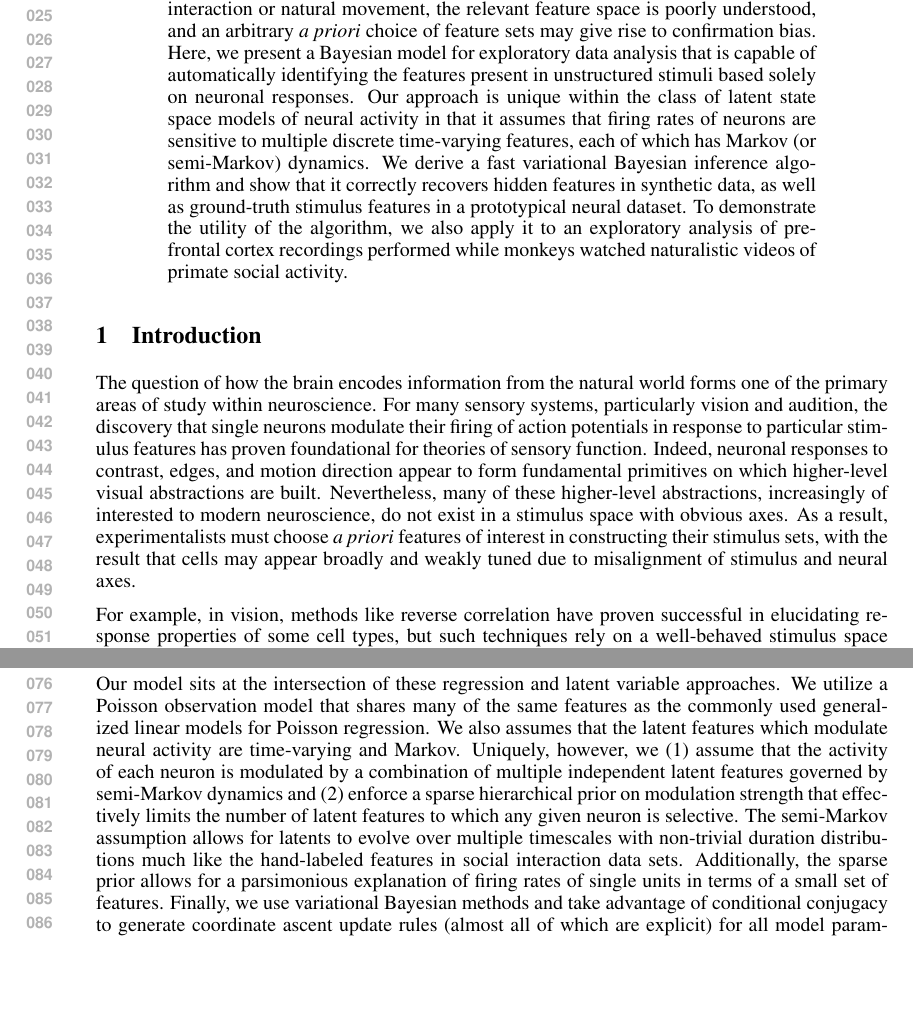
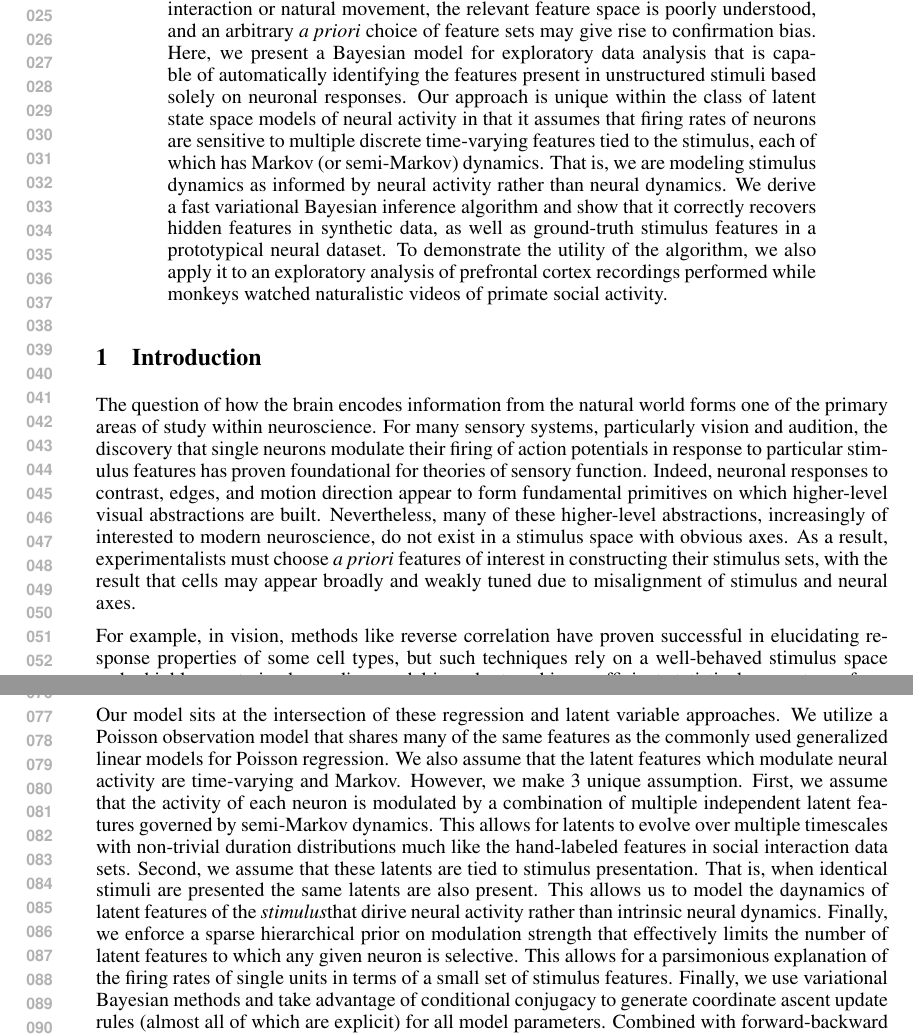
Before and after one commit to pearsonlab/spiketopics, a LaTeX paper (docs/nips2015/pearson_beck.tex): two parts of pages 1 and 2 of 10, joined at a grey line, cut so that both start at the same text, the shorter picture padded with empty space. Compiled offline with pdfLaTeX.

Commit message:
added stimulus dynamics neural dynamics distinction

```diff
--- a/docs/nips2015/pearson_beck.tex
+++ b/docs/nips2015/pearson_beck.tex
@@ -36,7 +36,8 @@ Durham, NC 27708 \\
 \maketitle
 
 \begin{abstract}
-Experiments that study neural encoding of stimuli at the level of individual neurons typically choose a small set of features present in the world --- contrast and luminance for vision, pitch and intensity for sound --- and assemble a stimulus set that systematically (and preferably exhaustively) varies along these dimensions. Neuronal responses in the form of firing rates are then examined for modulation with respect to these features via some form of regression. This approach requires that experimenters know (or guess) in advance the relevant features coded by a given population of neurons. Unfortunately, for domains as complex as social interaction or natural movement, the relevant feature space is poorly understood, and an arbitrary \emph{a priori} choice of feature sets may give rise to confirmation bias. Here, we present a Bayesian model for exploratory data analysis that is capable of automatically identifying the features present in unstructured stimuli based solely on neuronal responses. Our approach is unique within the class of latent state space models of neural activity in that it assumes that firing rates of neurons are sensitive to multiple discrete time-varying features, each of which has Markov (or semi-Markov) dynamics. We derive a fast variational Bayesian inference algorithm and show that it correctly recovers hidden features in synthetic data, as well as ground-truth stimulus features in a prototypical neural dataset. To demonstrate the utility of the algorithm, we also apply it to an exploratory analysis of prefrontal cortex recordings performed while monkeys watched naturalistic videos of primate social activity.
+Experiments that study neural encoding of stimuli at the level of individual neurons typically choose a small set of features present in the world --- contrast and luminance for vision, pitch and intensity for sound --- and assemble a stimulus set that systematically (and preferably exhaustively) varies along these dimensions. Neuronal responses in the form of firing rates are then examined for modulation with respect to these features via some form of regression. This approach requires that experimenters know (or guess) in advance the relevant features coded by a given population of neurons. Unfortunately, for domains as complex as social interaction or natural movement, the relevant feature space is poorly understood, and an arbitrary \emph{a priori} choice of feature sets may give rise to confirmation bias. Here, we present a Bayesian model for exploratory data analysis that is capable of automatically identifying the features present in unstructured stimuli based solely on neuronal responses. Our approach is unique within the class of latent state space models of neural activity in
+that it assumes that firing rates of neurons are sensitive to multiple discrete time-varying features tied to the stimulus, each of which has Markov (or semi-Markov) dynamics. That is, we are modeling stimulus dynamics as informed by neural activity rather than neural dynamics.  We derive a fast variational Bayesian inference algorithm and show that it correctly recovers hidden features in synthetic data, as well as ground-truth stimulus features in a prototypical neural dataset. To demonstrate the utility of the algorithm, we also apply it to an exploratory analysis of prefrontal cortex recordings performed while monkeys watched naturalistic videos of primate social activity.
 \end{abstract}
 
 \section{Introduction}
@@ -48,7 +49,7 @@ More recently, Gallant and collaborators have tackled this problem in the contex
 
 Another recent line of work, this one focused on latent Poisson processes, has addressed the task of modeling the low dimensional dynamics of neural populations\cite{Pillow2008-em,Vogelstein2009-ax,Park2014-el,Buesing2014-ta}. Using generalized linear models and latent linear dynamical systems as building blocks, these models have proven able to infer (functional) connectivity \cite{Pillow2008-em}, estimate spike times from a calcium images\cite{Vogelstein2009-ax}, and identify subgroups of neurons that share response dynamics\cite{Buesing2014-ta}. Inference in thsese models is generally performed via expectation maximization, though \cite{Ulrich2014-zc} and \cite{Putzky2014-up} also used a variational Bayesian approach. Our work is distinct from those models, however, in that both were concerned with modeling and discriminating \emph{internal} states based on neural responses, while this work focuses on detecting features in \emph{external} stimuli.
 
-Our model sits at the intersection of these regression and latent variable approaches. We utilize a Poisson observation model that shares many of the same features as the commonly used generalized linear models for Poisson regression. We also assumes that the latent features which modulate neural activity are time-varying and Markov. Uniquely, however, we (1) assume that the activity of each neuron is modulated by a combination of multiple independent latent features governed by semi-Markov dynamics and (2) enforce a sparse hierarchical prior on modulation strength that effectively limits the number of latent features to which any given neuron is selective. The semi-Markov assumption allows for latents to evolve over multiple timescales with non-trivial duration distributions much like the hand-labeled features in social interaction data sets. Additionally, the sparse prior allows for a parsimonious explanation of firing rates of single units in terms of a small set of features. Finally, we use variational Bayesian methods and take advantage of conditional conjugacy to generate coordinate ascent update rules (almost all of which are explicit) for all model parameters. Combined with forward-backward inference for latent states, our algorithm is exceptionally fast, automatically implements Occam's razor, and facilitates proper model comparisons using the variational lower bound.
+Our model sits at the intersection of these regression and latent variable approaches. We utilize a Poisson observation model that shares many of the same features as the commonly used generalized linear models for Poisson regression. We also assume that the latent features which modulate neural activity are time-varying and Markov. However, we make 3 unique assumption. First, we assume that the activity of each neuron is modulated by a combination of multiple independent latent features governed by semi-Markov dynamics.  This allows for latents to evolve over multiple timescales with non-trivial duration distributions much like the hand-labeled features in social interaction data sets. Second, we assume that these latents are tied to stimulus presentation.  That is, when identical stimuli are presented the same latents are also present.  This allows us to model the daynamics of latent features of the \emph{stimulus}that dirive neural activity rather than intrinsic neural dynamics.  Finally, we enforce a sparse hierarchical prior on modulation strength that effectively limits the number of latent features to which any given neuron is selective. This allows for a parsimonious explanation of the firing rates of single units in terms of a small set of stimulus features. Finally, we use variational Bayesian methods and take advantage of conditional conjugacy to generate coordinate ascent update rules (almost all of which are explicit) for all model parameters. Combined with forward-backward inference for latent states, our algorithm is exceptionally fast, automatically implements Occam's razor, and facilitates proper model comparisons using the variational lower bound.
 
 \section{Model}
 \label{model_sec}
```
